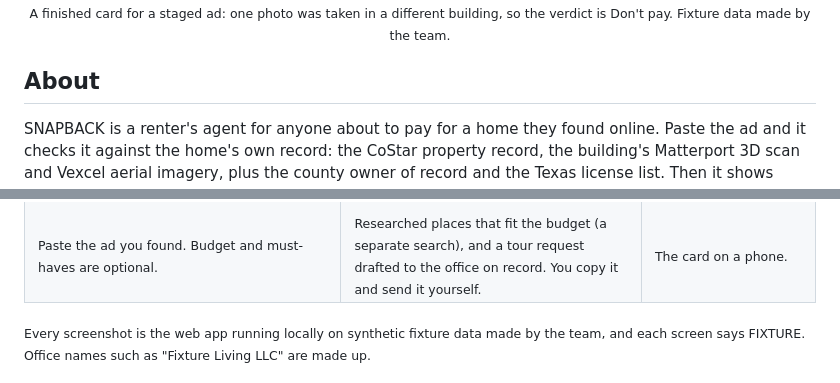
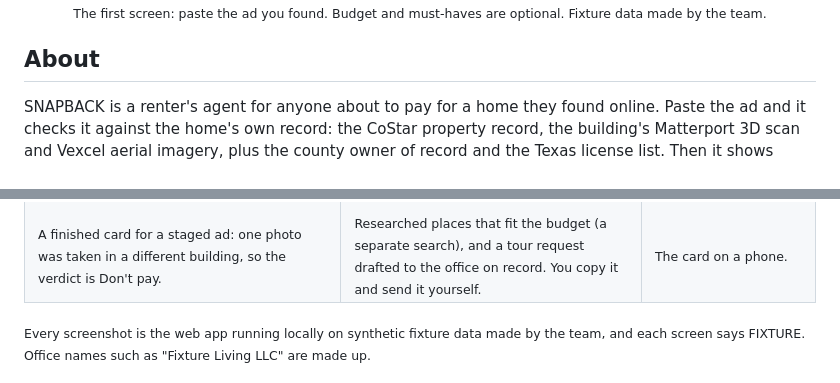
Before and after one commit to DevSingh05/snapback, a Markdown page: README.md, 2 parts joined by grey strips. Rendered like a GitHub page.

Commit message:
docs: README hero is the paste-the-ad first screen; Don't pay card moves to the gallery (#208)

```diff
--- a/README.md
+++ b/README.md
@@ -18,6 +18,6 @@ researched places that fit your budget.
 
-<sub>A finished card for a staged ad: one photo was taken in a different building, so the verdict
-is Don't pay. Fixture data made by the team.</sub>
+<sub>The first screen: paste the ad you found. Budget and must-haves are optional. Fixture data
+made by the team.</sub>
 
 </div>
 
@@ -105,7 +105,7 @@ scammer. Cards come as a web page and as a PNG with a verify link.
     <td width="22%" valign="top"><img src="docs/images/phone-verdict.png" alt="The Don't pay card for the same staged ad, on a phone, 390 pixels wide, with each check stacked above its status chip." /></td>
   </tr>
   <tr>
-    <td valign="top"><sub>Paste the ad you found. Budget and must-haves are optional.</sub></td>
+    <td valign="top"><sub>A finished card for a staged ad: one photo was taken in a different building, so the verdict is Don't pay.</sub></td>
     <td valign="top"><sub>Researched places that fit the budget (a separate search), and a tour request drafted to the office on record. You copy it and send it yourself.</sub></td>
     <td valign="top"><sub>The card on a phone.</sub></td>
   </tr>
```
Also changed, not shown: other parts of README.md (+2 -2 lines), docs/images/paste-the-ad.png.
